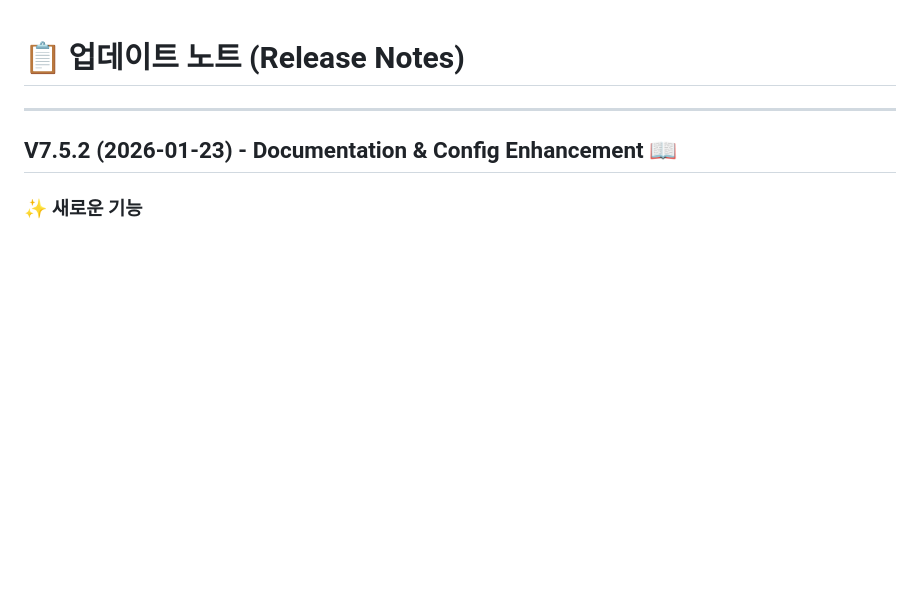
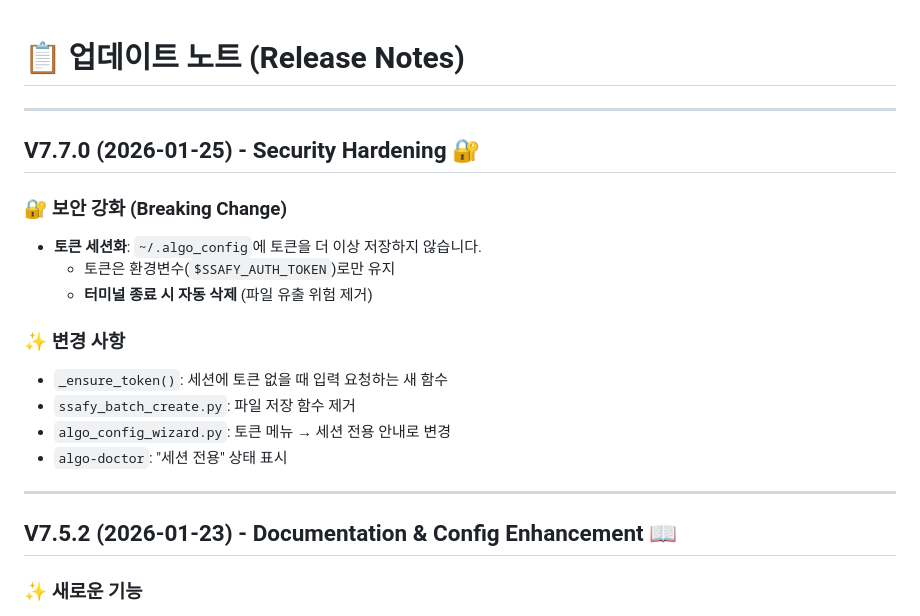
Before and after one commit to junDevCodes/SSAFY_sh_func, a Markdown page: updatenote.md, the part around the change. Rendered like a GitHub page; blank space fills up the shorter version.

```diff
--- a/updatenote.md
+++ b/updatenote.md
@@ -1,4 +1,19 @@
 # 📋 업데이트 노트 (Release Notes)
+
+---
+
+## V7.7.0 (2026-01-25) - Security Hardening 🔐
+
+### 🔐 보안 강화 (Breaking Change)
+- **토큰 세션화**: `~/.algo_config`에 토큰을 더 이상 저장하지 않습니다.
+  - 토큰은 환경변수(`$SSAFY_AUTH_TOKEN`)로만 유지
+  - **터미널 종료 시 자동 삭제** (파일 유출 위험 제거)
+
+### ✨ 변경 사항
+- `_ensure_token()`: 세션에 토큰 없을 때 입력 요청하는 새 함수
+- `ssafy_batch_create.py`: 파일 저장 함수 제거
+- `algo_config_wizard.py`: 토큰 메뉴 → 세션 전용 안내로 변경
+- `algo-doctor`: "세션 전용" 상태 표시
 
 ---
 
```
Also changed, not shown: README.md (+14 -1 lines).
